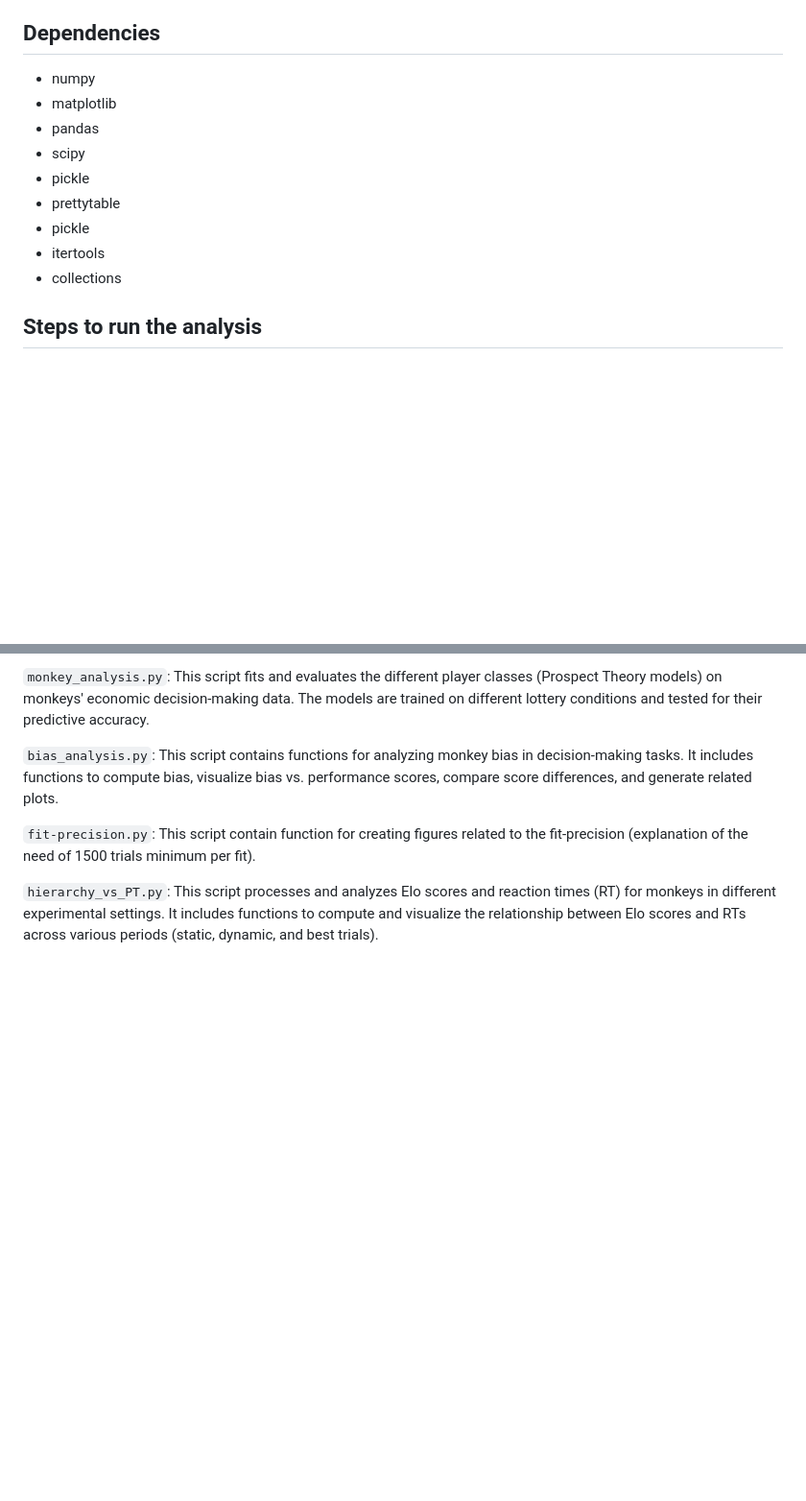
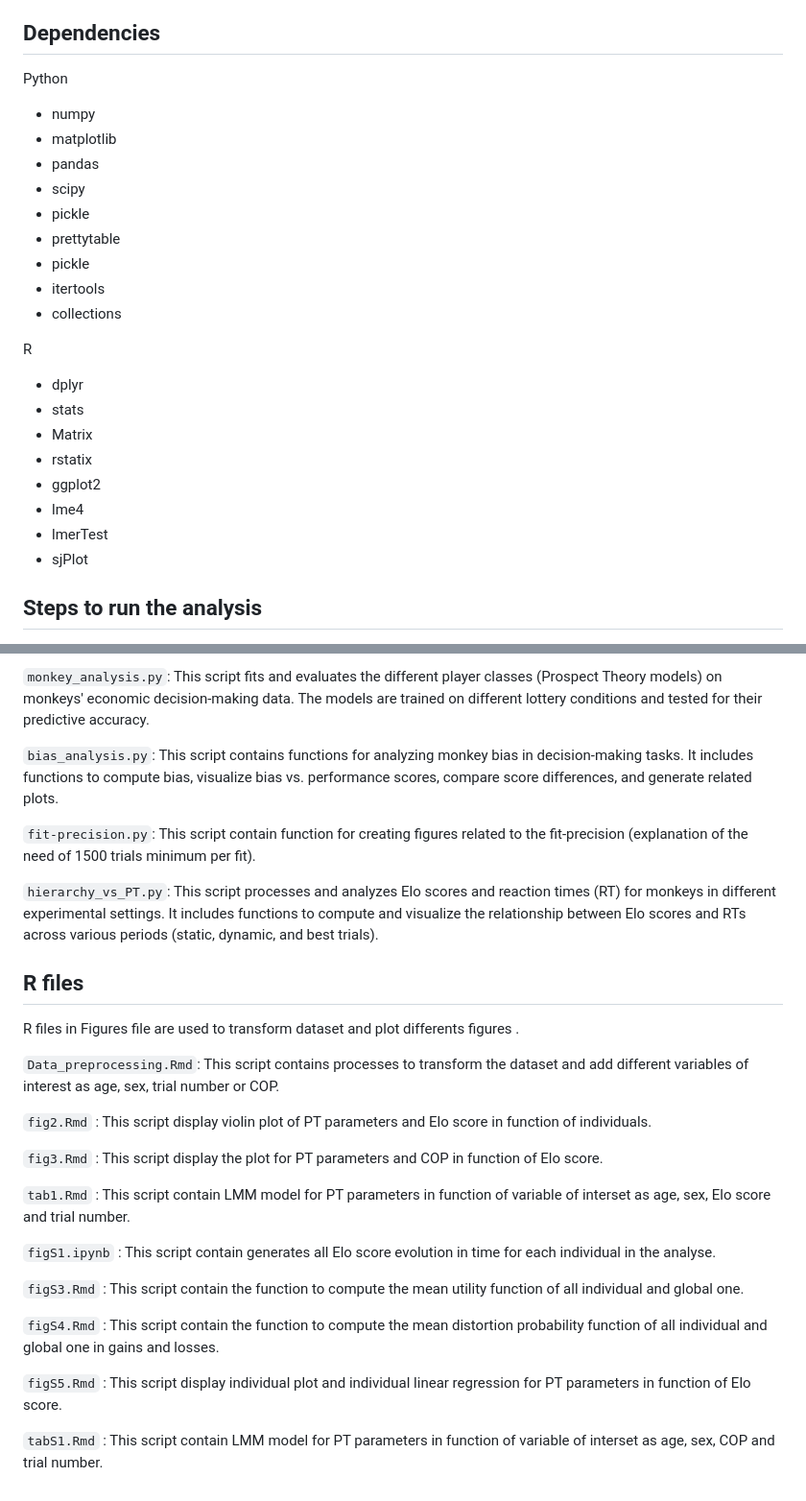
Before and after one commit to rougier/evoprospect-v2, a Markdown page: readme.md, 2 parts joined by grey strips. Shown: that part at 96% size. GitHub-like rendering; blank space fills up the shorter version.

```diff
--- a/readme.md
+++ b/readme.md
@@ -4,6 +4,7 @@ We developed a Python framework to study risk-taking behavior in a group of monk
 
 ## Dependencies
 
+Python
 - numpy
 - matplotlib
 - pandas
@@ -14,6 +15,15 @@ We developed a Python framework to study risk-taking behavior in a group of monk
 - itertools
 - collections
 
+R
+- dplyr
+- stats
+- Matrix
+- rstatix
+- ggplot2
+- lme4
+- lmerTest
+- sjPlot
 
 ## Steps to run the analysis
 
@@ -64,3 +74,26 @@ L0 represents the complete set of all lotteries. The script also provides a func
 
 `hierarchy_vs_PT.py`: This script processes and analyzes Elo scores and reaction times (RT) for monkeys in different experimental settings. It includes functions to compute and visualize the relationship between Elo scores and RTs across various periods
 (static, dynamic, and best trials).
+
+
+## R files
+
+R files in Figures file are used to transform dataset and plot differents figures .
+
+`Data_preprocessing.Rmd`: This script contains processes to transform the dataset and add different variables of interest as age, sex, trial number or COP.
+
+`fig2.Rmd` : This script display violin plot of PT parameters and Elo score in function of individuals.
+
+`fig3.Rmd` : This script display the plot for PT parameters and COP in function of Elo score.
+
+`tab1.Rmd` : This script contain LMM model for PT parameters in function of variable of interset as age, sex, Elo score and trial number.
+
+`figS1.ipynb` : This script contain generates all Elo score evolution in time for each individual in the analyse.
+
+`figS3.Rmd` : This script contain the function to compute the mean utility function of all individual and global one.
+
+`figS4.Rmd` : This script contain the function to compute the mean distortion probability function of all individual and global one in gains and losses.
+
+`figS5.Rmd` : This script display individual plot and individual linear regression for PT parameters in function of Elo score.
+
+`tabS1.Rmd` : This script contain LMM model for PT parameters in function of variable of interset as age, sex, COP and trial number.
```
